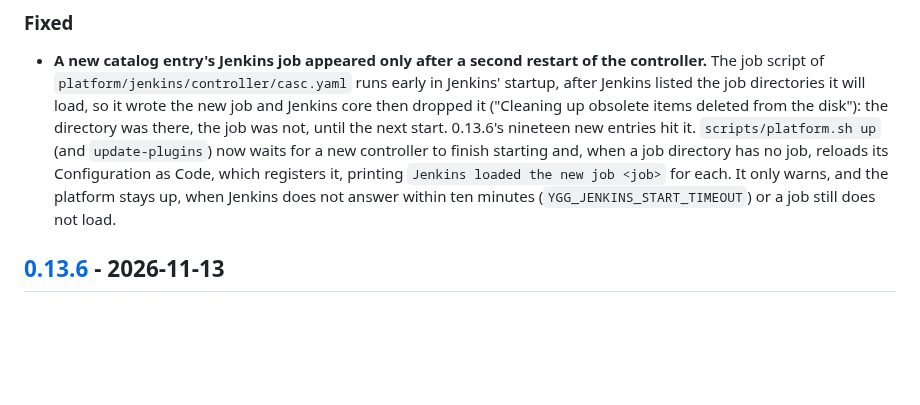
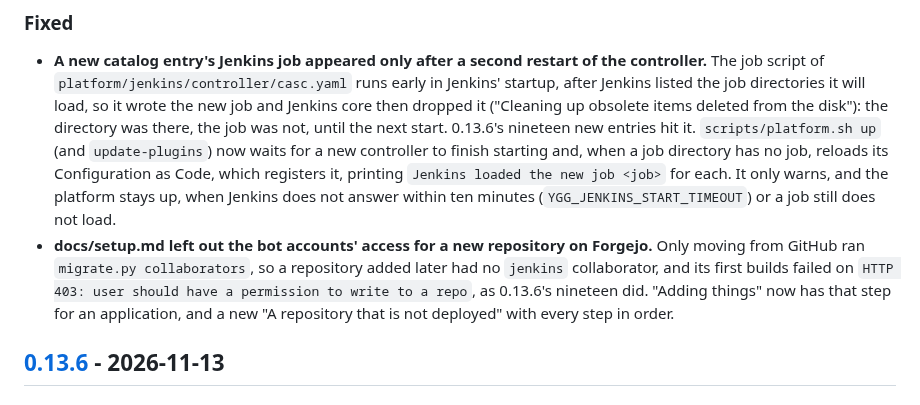
Before and after one commit to artur-rios/yggdrasil, a Markdown page: CHANGELOG.md, the part around the change. Drawn GitHub-style; blank space fills up the shorter version.

```diff
--- a/CHANGELOG.md
+++ b/CHANGELOG.md
@@ -17,6 +17,10 @@ The format is based on [Keep a Changelog](https://keepachangelog.com/en/1.1.0/),
   finish starting and, when a job directory has no job, reloads its Configuration as Code, which registers it,
   printing `Jenkins loaded the new job <job>` for each. It only warns, and the platform stays up, when Jenkins
   does not answer within ten minutes (`YGG_JENKINS_START_TIMEOUT`) or a job still does not load.
+- **docs/setup.md left out the bot accounts' access for a new repository on Forgejo.** Only moving from GitHub ran
+  `migrate.py collaborators`, so a repository added later had no `jenkins` collaborator, and its first builds failed
+  on `HTTP 403: user should have a permission to write to a repo`, as 0.13.6's nineteen did. "Adding things" now
+  has that step for an application, and a new "A repository that is not deployed" with every step in order.
 
 ## [0.13.6] - 2026-11-13
 
```
Also changed, not shown: docs/setup.md (+27 -1 lines).
